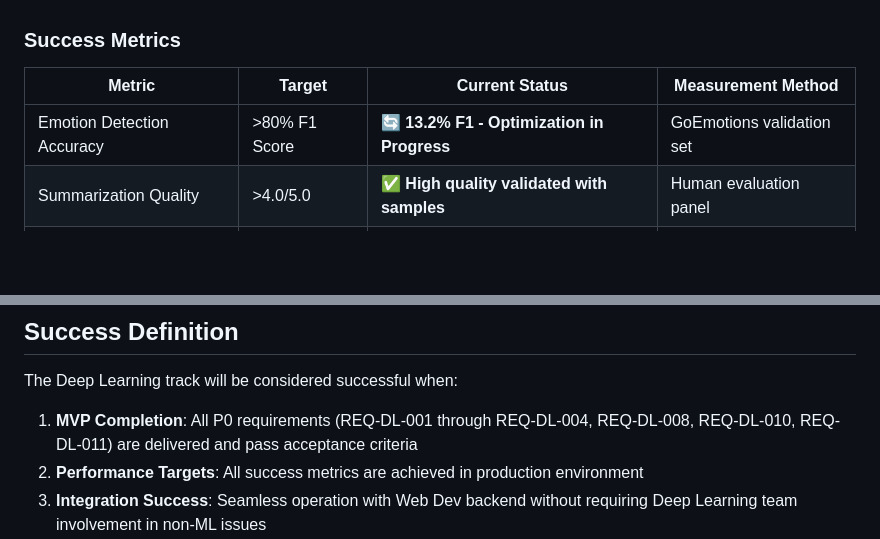
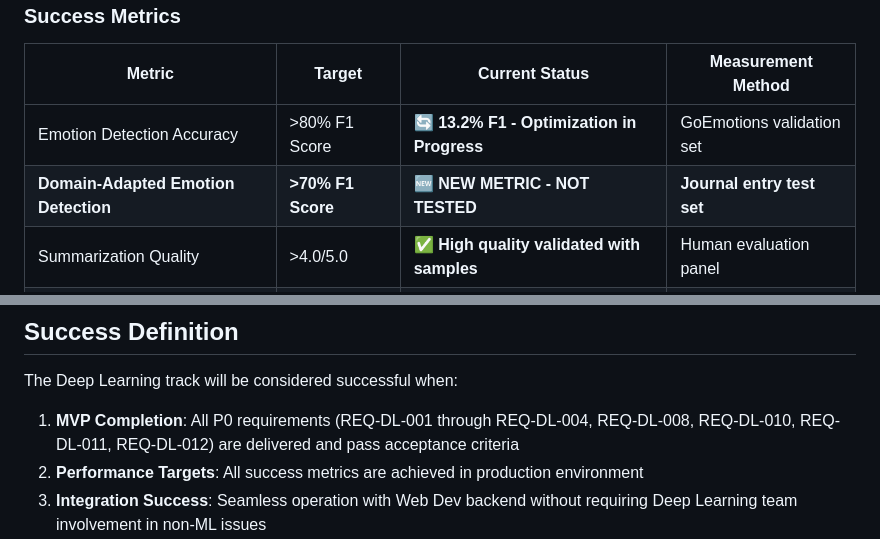
Before and after one commit to uelkerd/SAMO--DL, a Markdown page: docs/samo-dl-prd.md, 2 parts joined by grey strips. Rendered like a GitHub page; blank space fills up the shorter version.

```diff
--- a/docs/samo-dl-prd.md
+++ b/docs/samo-dl-prd.md
@@ -45,6 +45,7 @@ The SAMO Deep Learning track is responsible for building the core AI intelligenc
 | Metric | Target | Current Status | Measurement Method |
 |--------|--------|----------------|-------------------|
 | Emotion Detection Accuracy | >80% F1 Score | 🔄 **13.2% F1 - Optimization in Progress** | GoEmotions validation set |
+| **Domain-Adapted Emotion Detection** | **>70% F1 Score** | 🆕 **NEW METRIC - NOT TESTED** | **Journal entry test set** |
 | Summarization Quality | >4.0/5.0 | ✅ **High quality validated with samples** | Human evaluation panel |
 | Voice Transcription Accuracy | <10% WER | ✅ **Validated with LibriSpeech test set** | LibriSpeech test set |
 | Response Latency | <500ms P95 | ✅ **ONNX optimization ready for target** | Production monitoring |
@@ -386,7 +405,7 @@ Response:
 
 The Deep Learning track will be considered successful when:
 
-1. **MVP Completion**: All P0 requirements (REQ-DL-001 through REQ-DL-004, REQ-DL-008, REQ-DL-010, REQ-DL-011) are delivered and pass acceptance criteria
+1. **MVP Completion**: All P0 requirements (REQ-DL-001 through REQ-DL-004, REQ-DL-008, REQ-DL-010, REQ-DL-011, REQ-DL-012) are delivered and pass acceptance criteria
 2. **Performance Targets**: All success metrics are achieved in production environment
 3. **Integration Success**: Seamless operation with Web Dev backend without requiring Deep Learning team involvement in non-ML issues
 4. **Production Readiness**: Models deployed and serving real user traffic with >99.5% uptime
```
Also changed, not shown: other parts of docs/samo-dl-prd.md (+19 -1 lines).
